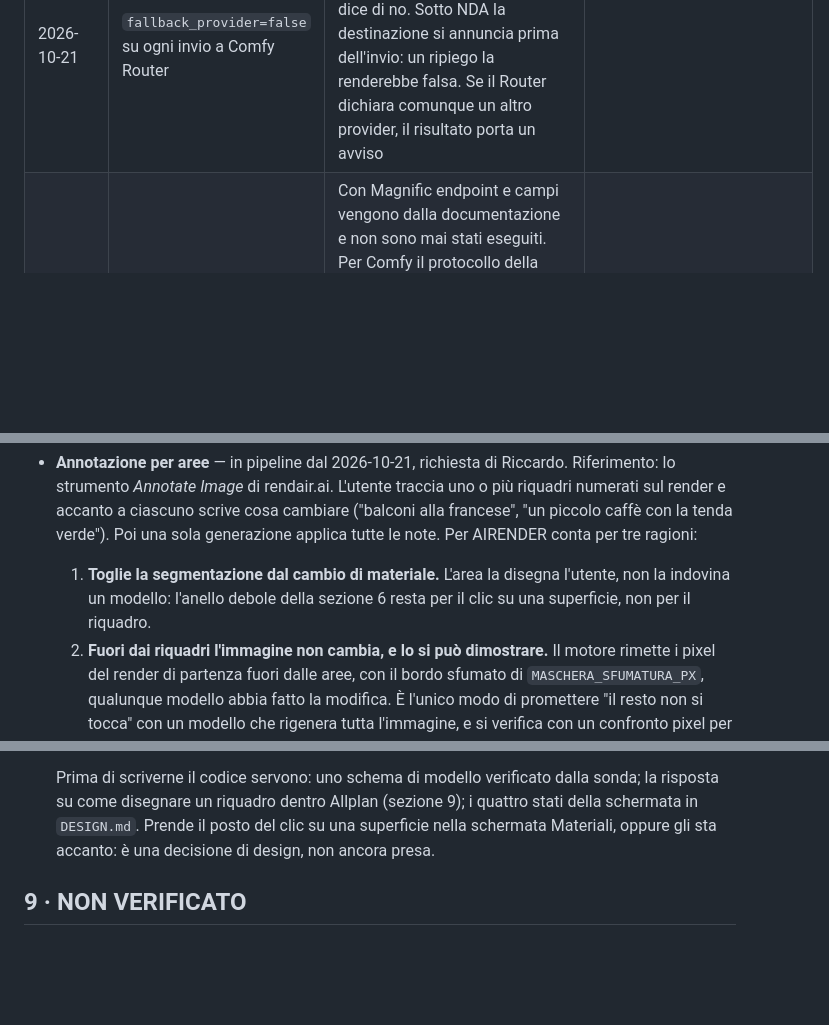
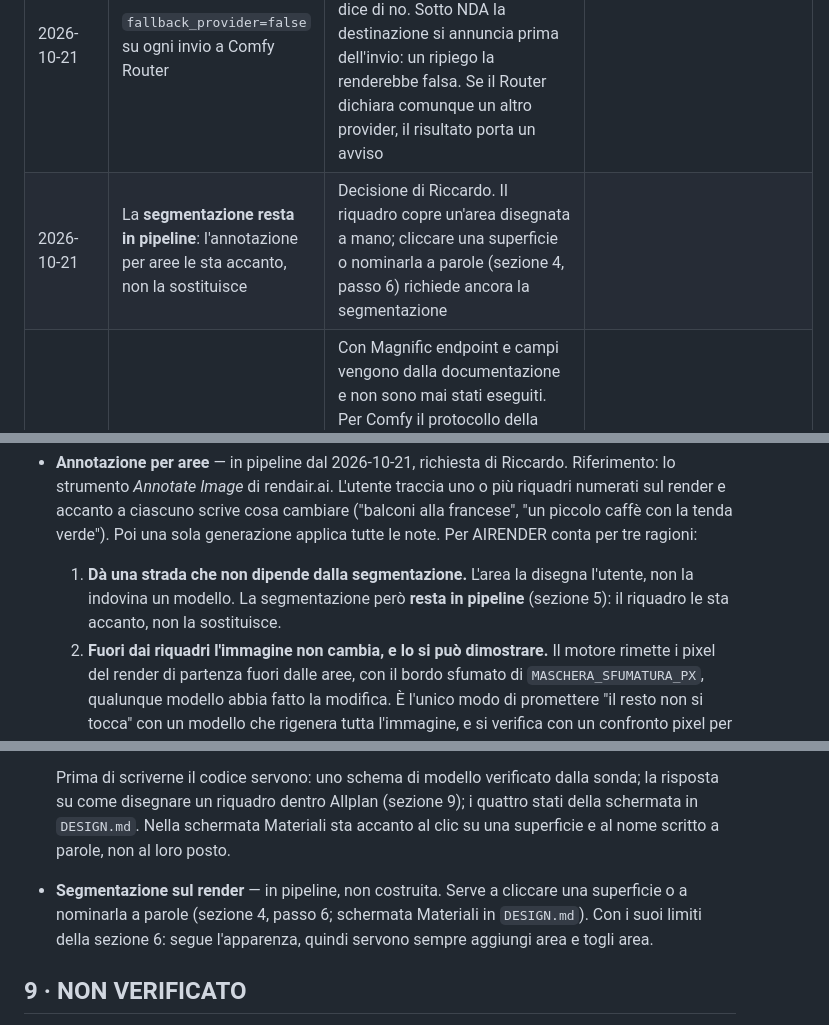
Before and after one commit to riccardosilingardi/AiRender, a Markdown page: PRD.md, 3 parts joined by grey strips. GitHub-like rendering; blank space fills up the shorter version.

Commit message:
La segmentazione resta in pipeline, accanto all'annotazione per aree
Decisione di Riccardo, registrata in PRD 5. PRD 8: il riquadro e' una
strada che non dipende dalla segmentazione, non un suo sostituto; la
segmentazione sul render entra fra le cose in pipeline. DESIGN.md: nella
schermata Materiali l'annotazione sta accanto al clic su una superficie.

Co-Authored-By: Claude Opus 5.5 <noreply@anthropic.com>
Claude-Session: https://claude.ai/code/session_01RHxaaWS9ZVyA7VMz8p2YAw

```diff
--- a/PRD.md
+++ b/PRD.md
@@ -77,6 +77,7 @@ approvato.
 | 2026-10-21 | Motore immagine predefinito: **Comfy Router** (`api.comfy.org`) | A consumo dai crediti del workspace, senza abbonamento (docs.comfy.org, Comfy Router). Una chiave per più modelli di modifica d'immagine: FLUX.1 Kontext, Nano Banana, Seedream, GPT Image. Il modello si sceglie nel preset. Solo libreria standard, niente `comfy-sdk` | |
 | 2026-10-21 | Con Comfy Router **non c'è una forza della struttura** | I modelli di modifica del Router non hanno un `structure_strength` da 0 a 100: se tengono la geometria, la tengono per come sono fatti e per il prompt. Quindi l'interfaccia non stampa una forza, `--forza-struttura` viene rifiutata, la ricetta scrive la forza come assente. La sezione 2 ("propone di abbassare la libertà creativa") con Comfy non ha ancora una leva: la tenuta si giudica a occhio con `scripts/confronta_modelli.py`. La forza resta solo su Magnific | |
 | 2026-10-21 | `fallback_provider=false` su ogni invio a Comfy Router | Il Router, se il provider del modello fallisce, ripiega su un altro provider, e lo fa se non gli si dice di no. Sotto NDA la destinazione si annuncia prima dell'invio: un ripiego la renderebbe falsa. Se il Router dichiara comunque un altro provider, il risultato porta un avviso | |
+| 2026-10-21 | La **segmentazione resta in pipeline**: l'annotazione per aree le sta accanto, non la sostituisce | Decisione di Riccardo. Il riquadro copre un'area disegnata a mano; cliccare una superficie o nominarla a parole (sezione 4, passo 6) richiede ancora la segmentazione | |
 | 2026-10-21 | Lo schema di un modello si scrive **solo dopo una chiamata vera** | Con Magnific endpoint e campi vengono dalla documentazione e non sono mai stati eseguiti. Per Comfy il protocollo della coda viene dalla documentazione; lo schema dei modelli no: `SCHEMI` in `core/provider/comfy.py` resta vuoto finché `scripts/sonda_comfy.py` non ha risposto, e senza schema l'invio si ferma prima di partire | |
 | 2026-09-14 | Weavy escluso come motore | Nessuna API pubblica per applicazioni terze. Resta strumento manuale | |
 | 2026-09-14 | Livello linguistico nel plugin, non nel grafo | Chiamata diretta all'API del modello linguistico: più economico, e permette di cambiare motore immagine senza toccare la parte che parla con l'utente | |
@@ -147,9 +148,9 @@ da `requests`.
   o più riquadri numerati sul render e accanto a ciascuno scrive cosa cambiare
   ("balconi alla francese", "un piccolo caffè con la tenda verde"). Poi una sola
   generazione applica tutte le note. Per AIRENDER conta per tre ragioni:
-  1. **Toglie la segmentazione dal cambio di materiale.** L'area la disegna
-     l'utente, non la indovina un modello: l'anello debole della sezione 6 resta
-     per il clic su una superficie, non per il riquadro.
+  1. **Dà una strada che non dipende dalla segmentazione.** L'area la disegna
+     l'utente, non la indovina un modello. La segmentazione però **resta in
+     pipeline** (sezione 5): il riquadro le sta accanto, non la sostituisce.
   2. **Fuori dai riquadri l'immagine non cambia, e lo si può dimostrare.** Il
      motore rimette i pixel del render di partenza fuori dalle aree, con il
      bordo sfumato di `MASCHERA_SFUMATURA_PX`, qualunque modello abbia fatto la
@@ -169,9 +170,13 @@ da `requests`.
 
   Prima di scriverne il codice servono: uno schema di modello verificato dalla
   sonda; la risposta su come disegnare un riquadro dentro Allplan (sezione 9);
-  i quattro stati della schermata in `DESIGN.md`. Prende il posto del clic su
-  una superficie nella schermata Materiali, oppure gli sta accanto: è una
-  decisione di design, non ancora presa.
+  i quattro stati della schermata in `DESIGN.md`. Nella schermata Materiali sta
+  accanto al clic su una superficie e al nome scritto a parole, non al loro
+  posto.
+- **Segmentazione sul render** — in pipeline, non costruita. Serve a cliccare una
+  superficie o a nominarla a parole (sezione 4, passo 6; schermata Materiali in
+  `DESIGN.md`). Con i suoi limiti della sezione 6: segue l'apparenza, quindi
+  servono sempre aggiungi area e togli area.
 
 ## 9 · NON VERIFICATO
 
```
Also changed, not shown: DESIGN.md (+4 -3 lines).
